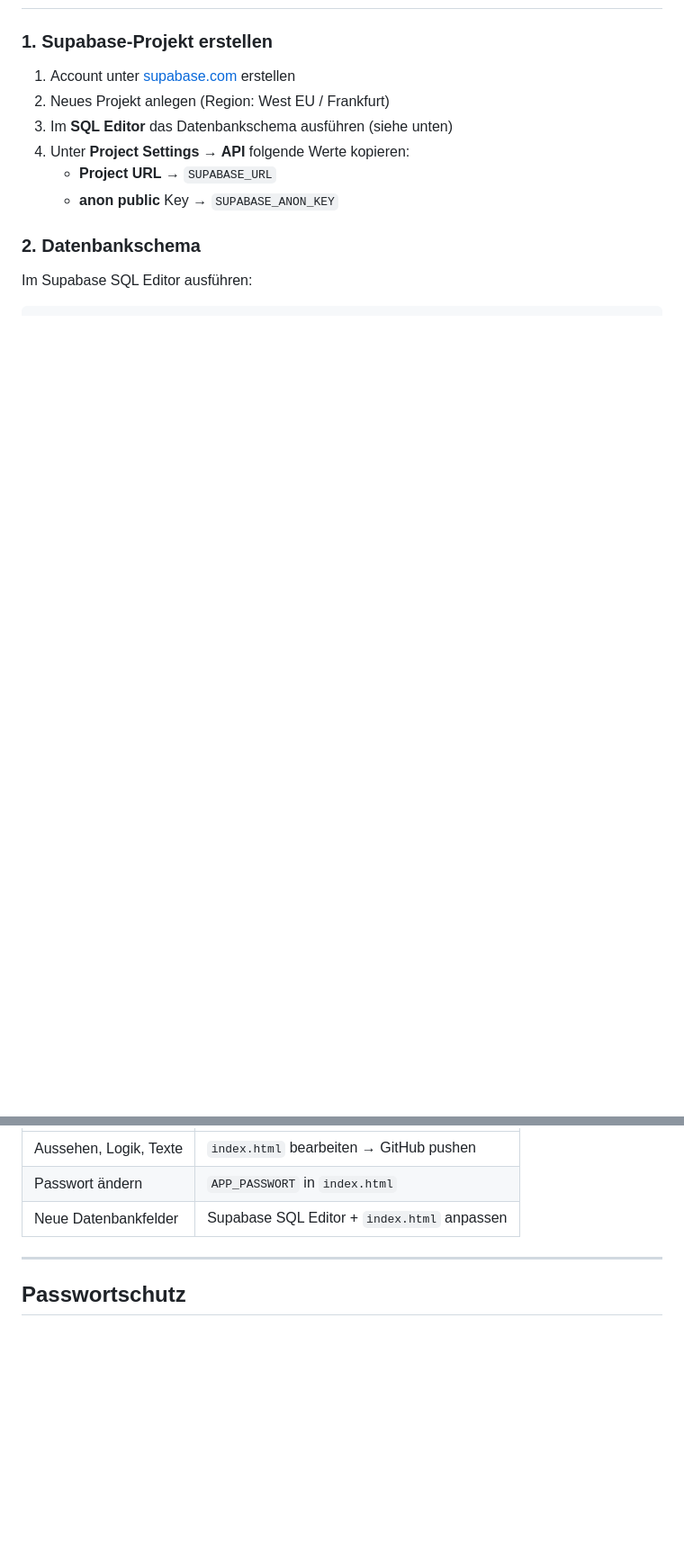
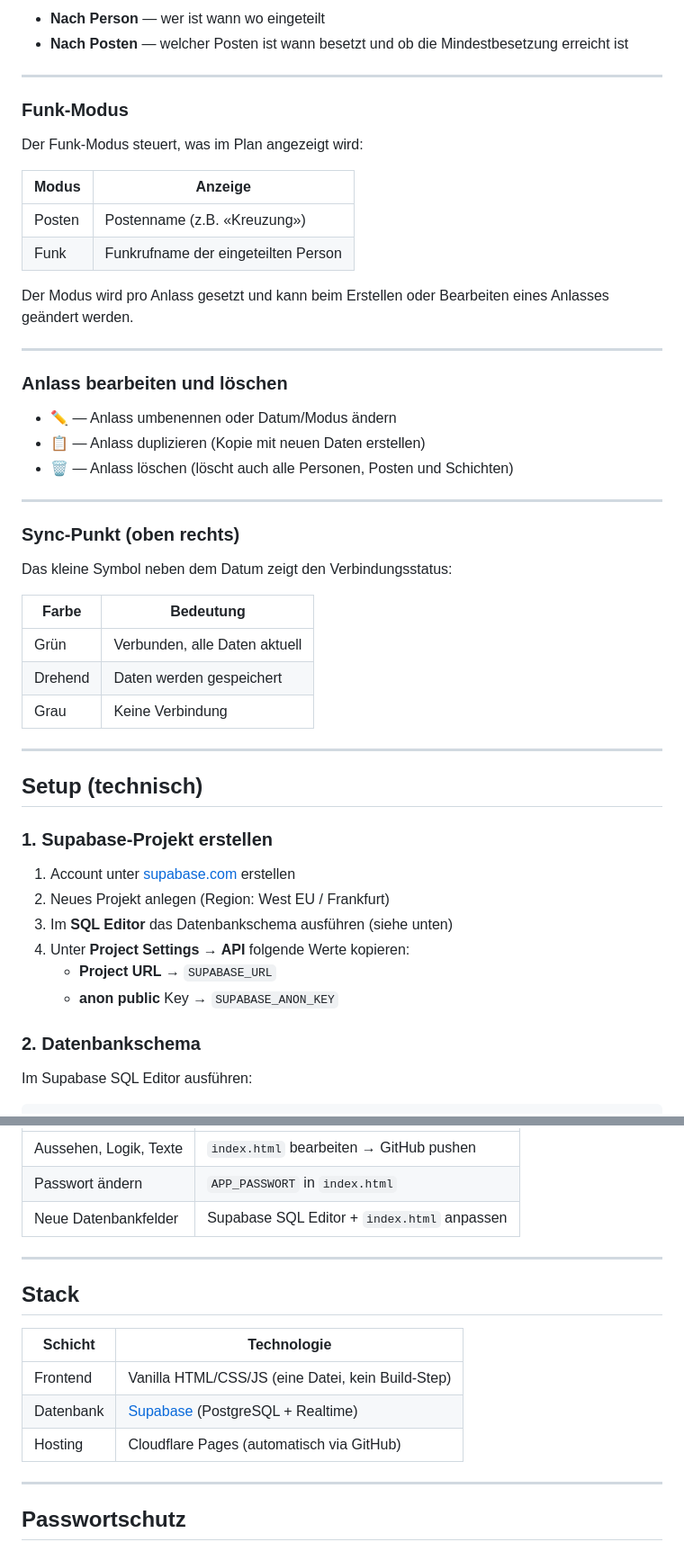
Before and after one commit to Brass-Industries/VKA-Albis-Schichtmanager, a Markdown page: README.md, 2 parts joined by grey strips. Shown at 90% size. Drawn GitHub-style; blank space fills up the shorter version.

```diff
--- a/README.md
+++ b/README.md
@@ -31,3 +77,42 @@ Web-App zur Einsatzplanung für den Verband der Krankentransporte Albis (VKA). E
+- **Nach Person** — wer ist wann wo eingeteilt
+- **Nach Posten** — welcher Posten ist wann besetzt und ob die Mindestbesetzung erreicht ist
+
+---
+
+### Funk-Modus
+
+Der Funk-Modus steuert, was im Plan angezeigt wird:
+
+| Modus | Anzeige |
+|---|---|
+| Posten | Postenname (z.B. «Kreuzung») |
+| Funk | Funkrufname der eingeteilten Person |
+
+Der Modus wird pro Anlass gesetzt und kann beim Erstellen oder Bearbeiten eines Anlasses geändert werden.
+
+---
+
+### Anlass bearbeiten und löschen
+
+- **✏️** — Anlass umbenennen oder Datum/Modus ändern
+- **📋** — Anlass duplizieren (Kopie mit neuen Daten erstellen)
+- **🗑️** — Anlass löschen (löscht auch alle Personen, Posten und Schichten)
+
+---
+
+### Sync-Punkt (oben rechts)
+
+Das kleine Symbol neben dem Datum zeigt den Verbindungsstatus:
+
+| Farbe | Bedeutung |
+|---|---|
+| Grün | Verbunden, alle Daten aktuell |
+| Drehend | Daten werden gespeichert |
+| Grau | Keine Verbindung |
+
+---
+
+## Setup (technisch)
 
 ### 1. Supabase-Projekt erstellen
 
@@ -132,6 +217,16 @@ Cloudflare Pages deployed die App automatisch bei jedem Push auf `main`.
 
 ---
 
+## Stack
+
+| Schicht | Technologie |
+|---|---|
+| Frontend | Vanilla HTML/CSS/JS (eine Datei, kein Build-Step) |
+| Datenbank | [Supabase](https://supabase.com) (PostgreSQL + Realtime) |
+| Hosting | Cloudflare Pages (automatisch via GitHub) |
+
+---
+
 ## Passwortschutz
 
 Das Passwort wird client-seitig geprüft und als `base64`-String im `localStorage` des Browsers gespeichert (`vka_dp_auth`). Es schützt vor zufälligem Zugriff, ist aber kein Ersatz für echte Authentifizierung.
```
Also changed, not shown: other parts of README.md (+61 -15 lines).
